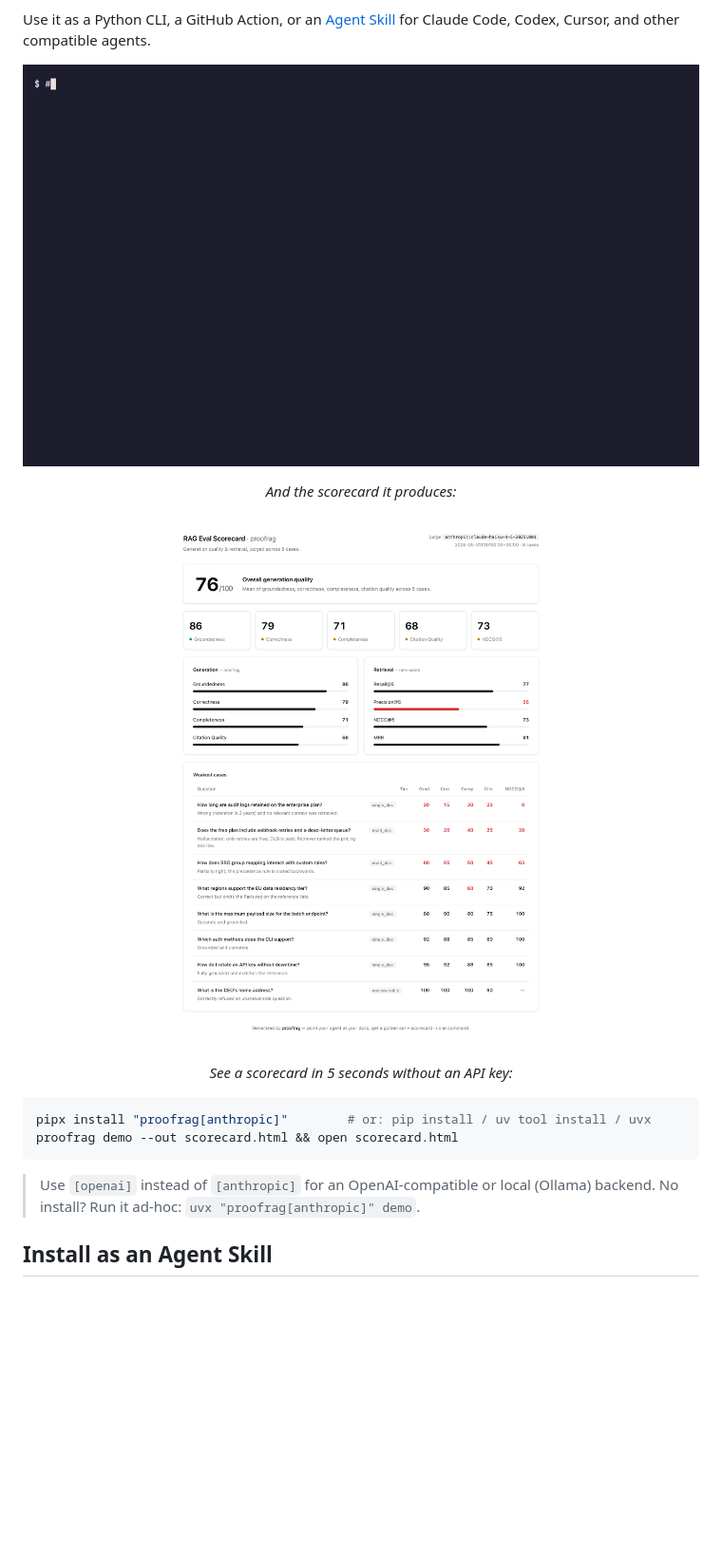
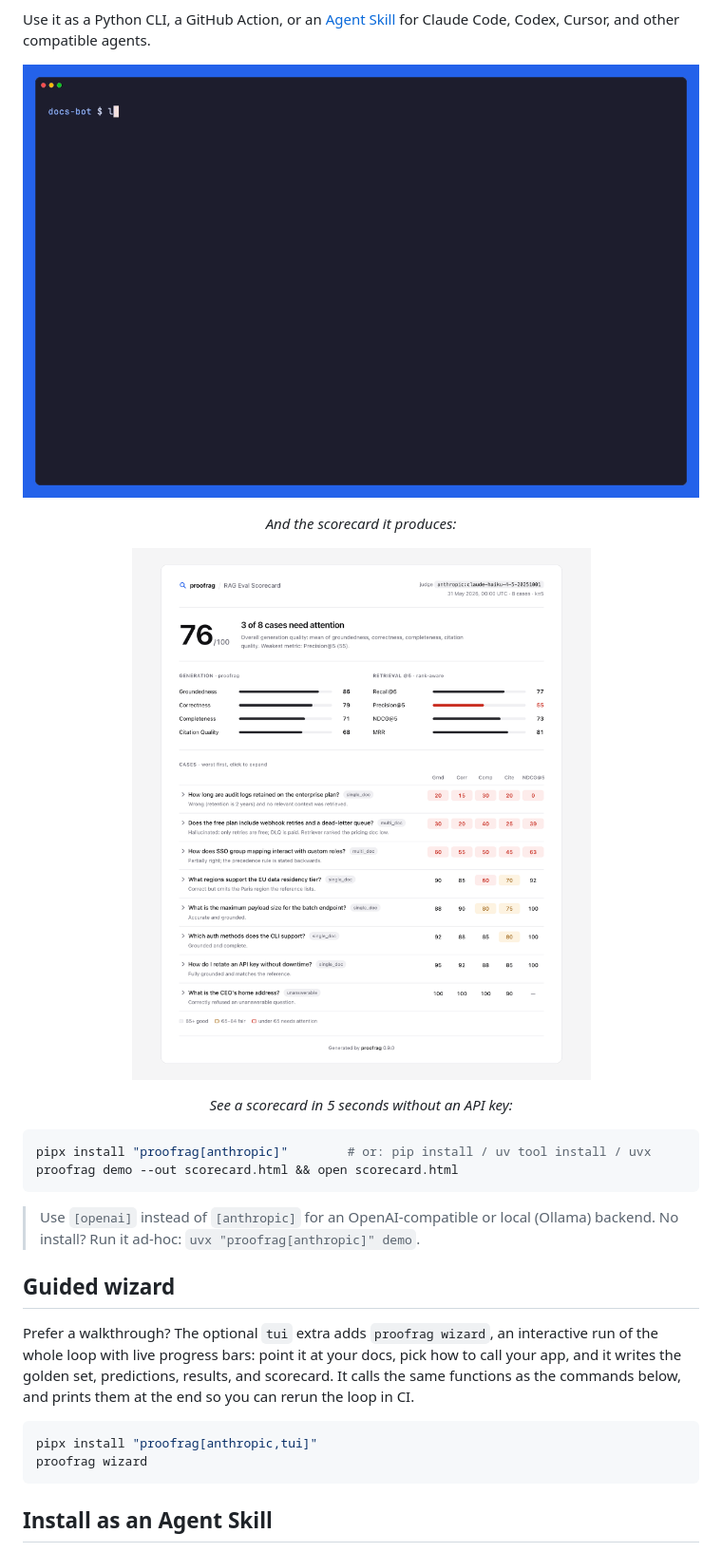
Before and after one commit to unshDee/proofrag, a Markdown page: README.md, the part around the change. Shown at 95% size. GitHub-like rendering; pictures changed too: docs/demo.gif, docs/scorecard.png; blank space fills up the shorter version.

````diff
--- a/README.md
+++ b/README.md
@@ -42,6 +42,19 @@ proofrag demo --out scorecard.html && open scorecard.html
 
 > Use `[openai]` instead of `[anthropic]` for an OpenAI-compatible or local (Ollama) backend.
 > No install? Run it ad-hoc: `uvx "proofrag[anthropic]" demo`.
+
+## Guided wizard
+
+Prefer a walkthrough? The optional `tui` extra adds `proofrag wizard`, an interactive
+run of the whole loop with live progress bars: point it at your docs, pick how to call
+your app, and it writes the golden set, predictions, results, and scorecard. It calls the
+same functions as the commands below, and prints them at the end so you can rerun the
+loop in CI.
+
+```bash
+pipx install "proofrag[anthropic,tui]"
+proofrag wizard
+```
 
 ## Install as an Agent Skill
 
````
Also changed, not shown: CHANGELOG.md (+14 -0 lines), docs/compare.png, docs/social-preview.png (added), 9 other files.
